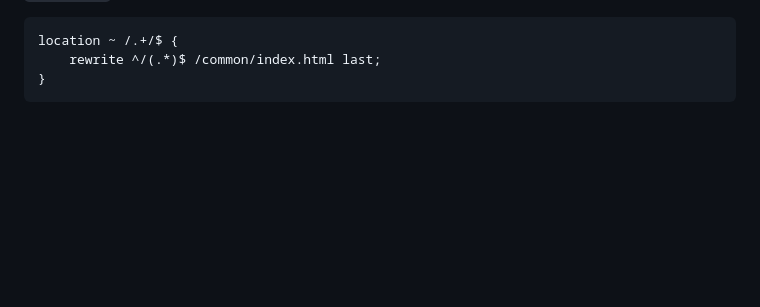
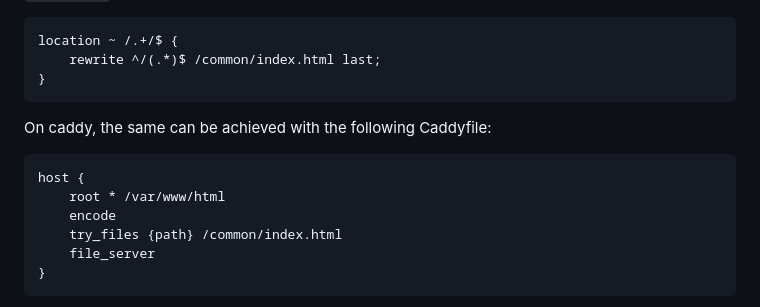
Before and after one commit to homologic/streckenkarte, a Markdown page: README.md, the part around the change. Rendered like a GitHub page; blank space fills up the shorter version.

Commit message:
Add info on how to configure this in caddy

````diff
--- a/README.md
+++ b/README.md
@@ -24,6 +24,17 @@ on nginx with the following snippet:
 ```
 location ~ /.+/$ {
 	rewrite ^/(.*)$ /common/index.html last;
+}
+```
+
+On caddy, the same can be achieved with the following Caddyfile:
+
+```Caddyfile
+host {
+	root * /var/www/html
+	encode
+	try_files {path} /common/index.html
+	file_server
 }
 ```
 
````
